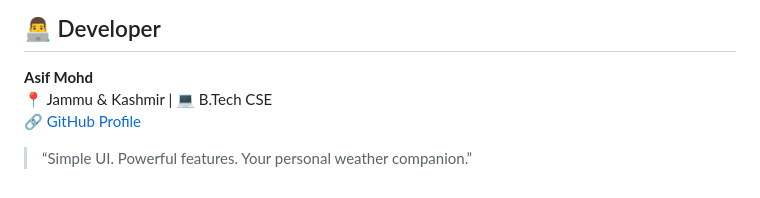
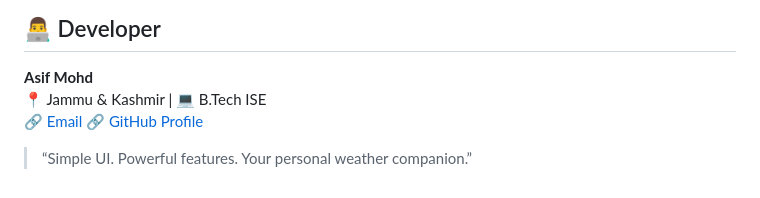
Before and after one commit to AsifMohd01/weather-app, a Markdown page: README.md, the part around the change. Rendered like a GitHub page.

```diff
--- a/README.md
+++ b/README.md
@@ -112,7 +112,8 @@ A modern, mobile-responsive weather application built using **HTML**, **CSS**, a
 ## 👨‍💻 Developer
 
 **Asif Mohd**
-📍 Jammu & Kashmir | 💻 B.Tech CSE
+📍 Jammu & Kashmir | 💻 B.Tech ISE
+🔗 [Email](asif.mohd@campusuvce.in)
 🔗 [GitHub Profile](https://github.com/AsifMohd01)
 
 > “Simple UI. Powerful features. Your personal weather companion.”
```
